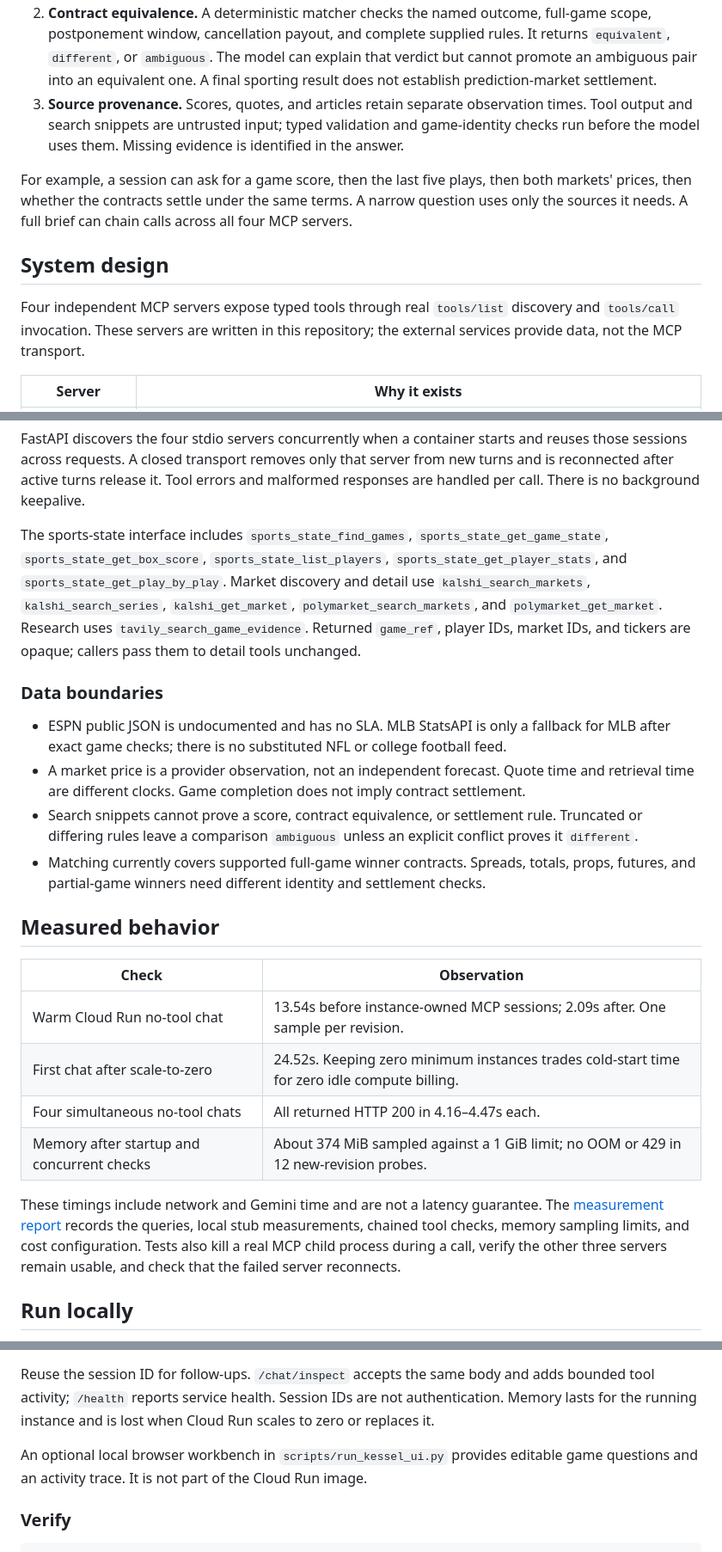
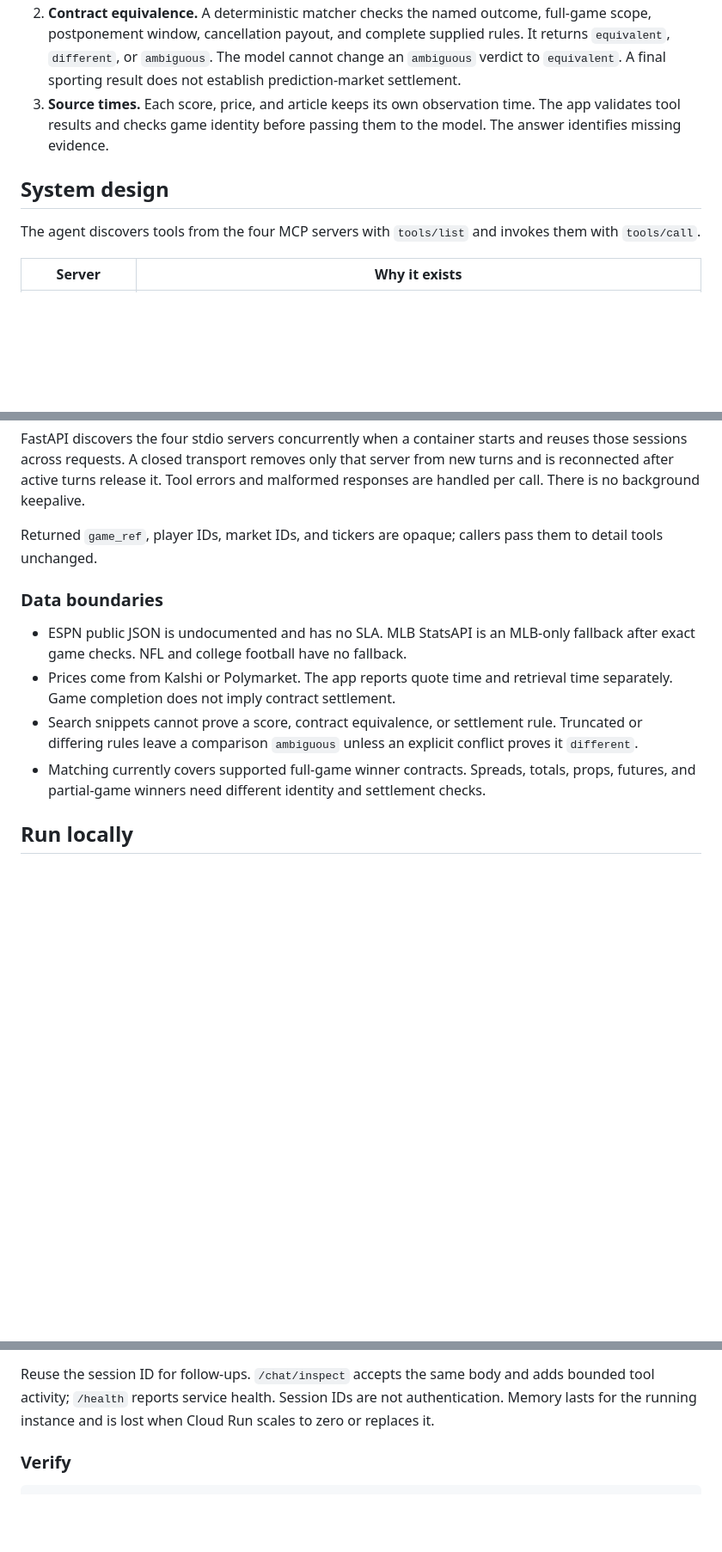
Before and after one commit to waderylan/prediction-market-agent, a Markdown page: README.md, 3 parts joined by grey strips. Shown at 86% size. Rendered like a GitHub page; blank space fills up the shorter version.

```diff
--- a/README.md
+++ b/README.md
@@ -23,21 +67,15 @@ win probabilities.
 2. **Contract equivalence.** A deterministic matcher checks the named outcome, full-game
    scope, postponement window, cancellation payout, and complete supplied rules. It returns
-   `equivalent`, `different`, or `ambiguous`. The model can explain that verdict but cannot
-   promote an ambiguous pair into an equivalent one. A final sporting result does not establish
-   prediction-market settlement.
-3. **Source provenance.** Scores, quotes, and articles retain separate observation times. Tool
-   output and search snippets are untrusted input; typed validation and game-identity checks run
-   before the model uses them. Missing evidence is identified in the answer.
-
-For example, a session can ask for a game score, then the last five plays, then both markets'
-prices, then whether the contracts settle under the same terms. A narrow question uses only the
-sources it needs. A full brief can chain calls across all four MCP servers.
+   `equivalent`, `different`, or `ambiguous`. The model cannot change an `ambiguous` verdict to
+   `equivalent`. A final sporting result does not establish prediction-market settlement.
+3. **Source times.** Each score, price, and article keeps its own observation time. The app
+   validates tool results and checks game identity before passing them to the model. The answer
+   identifies missing evidence.
 
 ## System design
 
-Four independent MCP servers expose typed tools through real `tools/list` discovery and
-`tools/call` invocation. These servers are written in this repository; the external services
-provide data, not the MCP transport.
+The agent discovers tools from the four MCP servers with `tools/list` and invokes them with
+`tools/call`.
 
 | Server | Why it exists |
 | --- | --- |
@@ -57,39 +95,20 @@ sessions across requests. A closed transport removes only that server from new t
 reconnected after active turns release it. Tool errors and malformed responses are handled per
 call. There is no background keepalive.
 
-The sports-state interface includes `sports_state_find_games`, `sports_state_get_game_state`,
-`sports_state_get_box_score`, `sports_state_list_players`, `sports_state_get_player_stats`, and
-`sports_state_get_play_by_play`. Market discovery and detail use `kalshi_search_markets`,
-`kalshi_search_series`, `kalshi_get_market`, `polymarket_search_markets`, and
-`polymarket_get_market`. Research uses `tavily_search_game_evidence`. Returned `game_ref`, player
-IDs, market IDs, and tickers are opaque; callers pass them to detail tools unchanged.
+Returned `game_ref`, player IDs, market IDs, and tickers are opaque; callers pass them to detail
+tools unchanged.
 
 ### Data boundaries
 
-- ESPN public JSON is undocumented and has no SLA. MLB StatsAPI is only a fallback for MLB after
-  exact game checks; there is no substituted NFL or college football feed.
-- A market price is a provider observation, not an independent forecast. Quote time and
-  retrieval time are different clocks. Game completion does not imply contract settlement.
+- ESPN public JSON is undocumented and has no SLA. MLB StatsAPI is an MLB-only fallback after
+  exact game checks. NFL and college football have no fallback.
+- Prices come from Kalshi or Polymarket. The app reports quote time and retrieval time
+  separately. Game completion does not imply contract settlement.
 - Search snippets cannot prove a score, contract equivalence, or settlement rule. Truncated or
   differing rules leave a comparison `ambiguous` unless an explicit conflict proves it
   `different`.
 - Matching currently covers supported full-game winner contracts. Spreads, totals, props,
   futures, and partial-game winners need different identity and settlement checks.
-
-## Measured behavior
-
-| Check | Observation |
-| --- | --- |
-| Warm Cloud Run no-tool chat | 13.54s before instance-owned MCP sessions; 2.09s after. One sample per revision. |
-| First chat after scale-to-zero | 24.52s. Keeping zero minimum instances trades cold-start time for zero idle compute billing. |
-| Four simultaneous no-tool chats | All returned HTTP 200 in 4.16–4.47s each. |
-| Memory after startup and concurrent checks | About 374 MiB sampled against a 1 GiB limit; no OOM or 429 in 12 new-revision probes. |
-
-These timings include network and Gemini time and are not a latency guarantee. The
-[measurement report](docs/research/PERFORMANCE_VERIFICATION.md) records the queries, local stub
-measurements, chained tool checks, memory sampling limits, and cost configuration. Tests also
-kill a real MCP child process during a call, verify the other three servers remain usable, and
-check that the failed server reconnects.
 
 ## Run locally
 
@@ -125,9 +144,6 @@ Invoke-RestMethod http://127.0.0.1:8080/chat -Method Post -ContentType applicati
 Reuse the session ID for follow-ups. `/chat/inspect` accepts the same body and adds bounded tool
 activity; `/health` reports service health. Session IDs are not authentication. Memory lasts for
 the running instance and is lost when Cloud Run scales to zero or replaces it.
-
-An optional local browser workbench in `scripts/run_kessel_ui.py` provides editable game
-questions and an activity trace. It is not part of the Cloud Run image.
 
 ### Verify
 
```
Also changed, not shown: other parts of README.md (+56 -12 lines).
